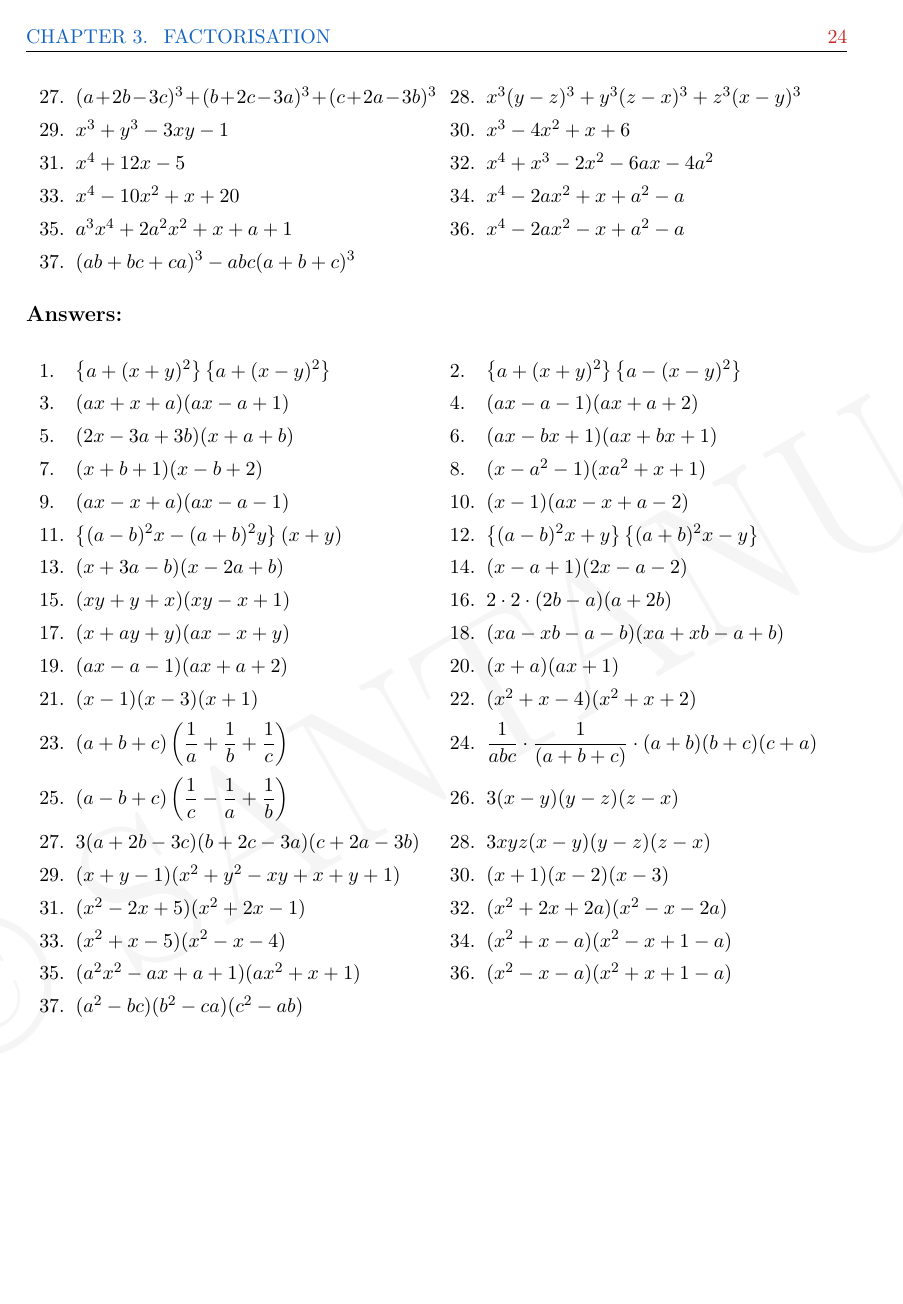
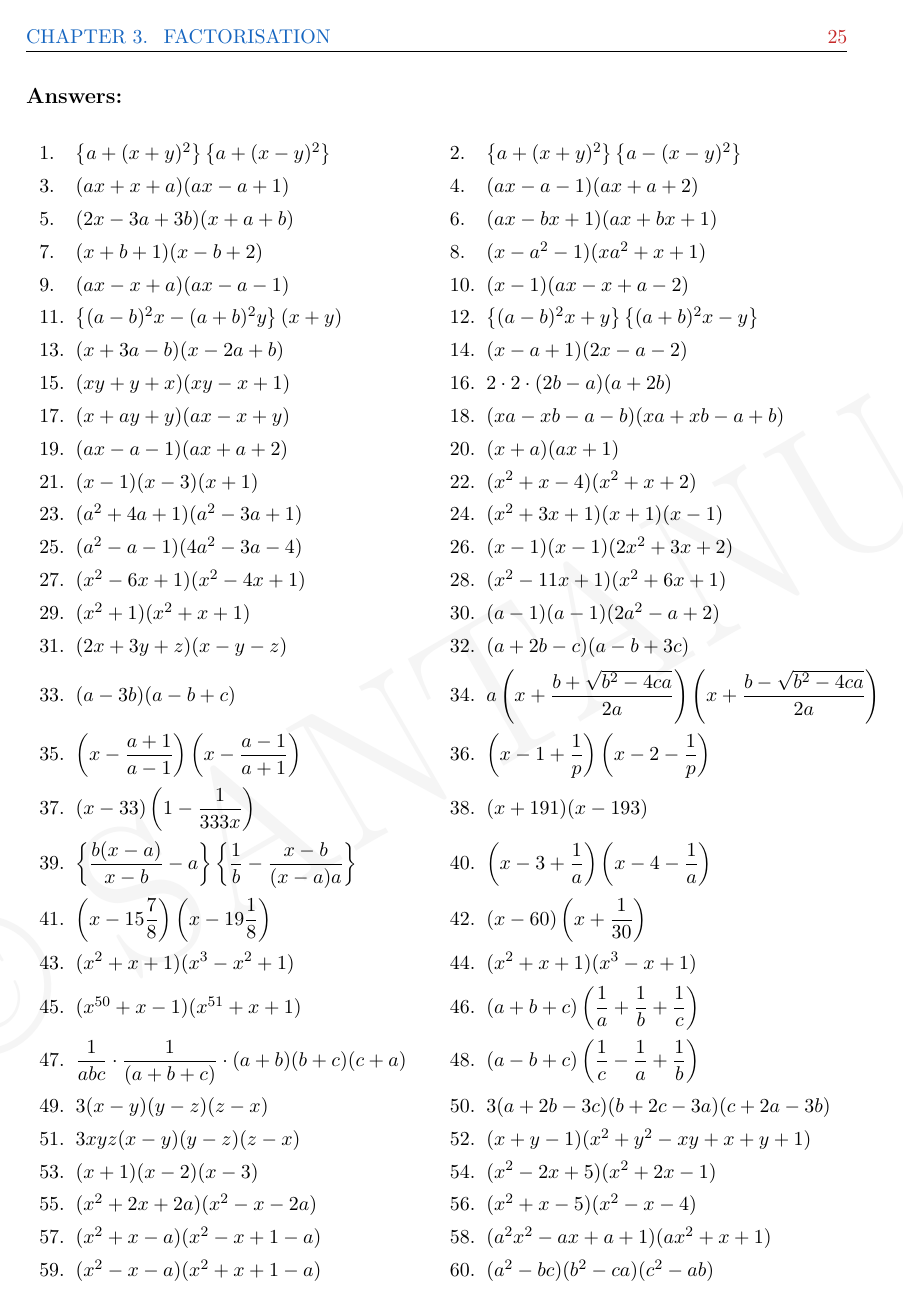
Before and after one commit to SansIdeaVerse/AlgebraMasterBook, a LaTeX thesis (Algebra Master Book.tex, which reads Chapter02Factorisation.tex): page 24 of 31 before the commit and page 25 of 32 after it. Compiled offline with pdfLaTeX.

Commit message:
Facorisation Chapter

```diff
--- a/Chapter02Factorisation.tex
+++ b/Chapter02Factorisation.tex
@@ -139,3 +167,10 @@
+			\task $x^2-59\dfrac{29}{30}x-2$
+
+
+			% Term addition based problems
+			\task $x^5+x+1$ % x^2 term should be introduced
+			\task $x^5+x^4+1$ % x^3
+			\task $x^{101}+x^{52}+x^{50}+x^2-1$ % -x^51 needed to add % 102 no. problem
 
 
 			% Typical factorisation problems
@@ -191,6 +226,43 @@
 			\task $(x-1)(x-3)(x+1)$
 			\task $(x^2+x-4)(x^2+x+2)$
 
+			% Equidistant coefficient are equal.
+			\task $(a^2+4a+1)(a^2-3a+1)$
+			\task $(x^2+3x+1)(x+1)(x-1)$
+			\task $(a^2-a-1)(4a^2-3a-4)$
+			\task $(x-1)(x-1)(2x^2+3x+2)$
+			\task $(x^2-6x+1)(x^2-4x+1)$
+			\task $(x^2-11x+1)(x^2+6x+1)$
+			\task $(x^2+1)(x^2+x+1)$
+			\task $(a-1)(a-1)(2a^2-a+2)$
+
+
+			% Quadratic w.r.t. some variable solution
+			\task $(2x+3y+z)(x-y-z)$
+			\task $(a+2b-c)(a-b+3c)$
+			\task $(a-3b)(a-b+c)$
+
+
+			% Quadratic equation solution
+			\task $a\left(x+\dfrac{b+\sqrt{b^2-4ca}}{2a}\right)\left(x+\dfrac{b-\sqrt{b^2-4ca}}{2a}\right)$
+			\task $\left(x-\dfrac{a+1}{a-1}\right)\left(x-\dfrac{a-1}{a+1}\right)$
+			\task $\left(x-1+\dfrac{1}{p}\right)\left(x-2-\dfrac{1}{p}\right)$
+			\task $(x-33)\left(1-\dfrac{1}{333x}\right)$
+			\task $(x+191)(x-193)$
+			\task $\left\{\dfrac{b(x-a)}{x-b}-a\right\}\left\{\dfrac{1}{b}-\dfrac{x-b}{(x-a)a}\right\}$
+			\task $\left(x-3+\dfrac{1}{a}\right)\left(x-4-\dfrac{1}{a}\right)$
+			\task $\left(x-15\dfrac{7}{8}\right)\left(x-19\dfrac{1}{8}\right)$
+			\task $\left(x-60\right)\left(x+\dfrac{1}{30}\right)$
+
+
+
+			% Term addition based problems
+			\task $(x^2+x+1)(x^3-x^2+1)$
+			\task $(x^2+x+1)(x^3-x+1)$
+			\task $(x^{50}+x-1)(x^{51}+x+1)$
+
+
+
 
 
 			% Typical factorisation problems
```
Also changed, not shown: Chapter02Factorisation.tex (30 more changed lines).
